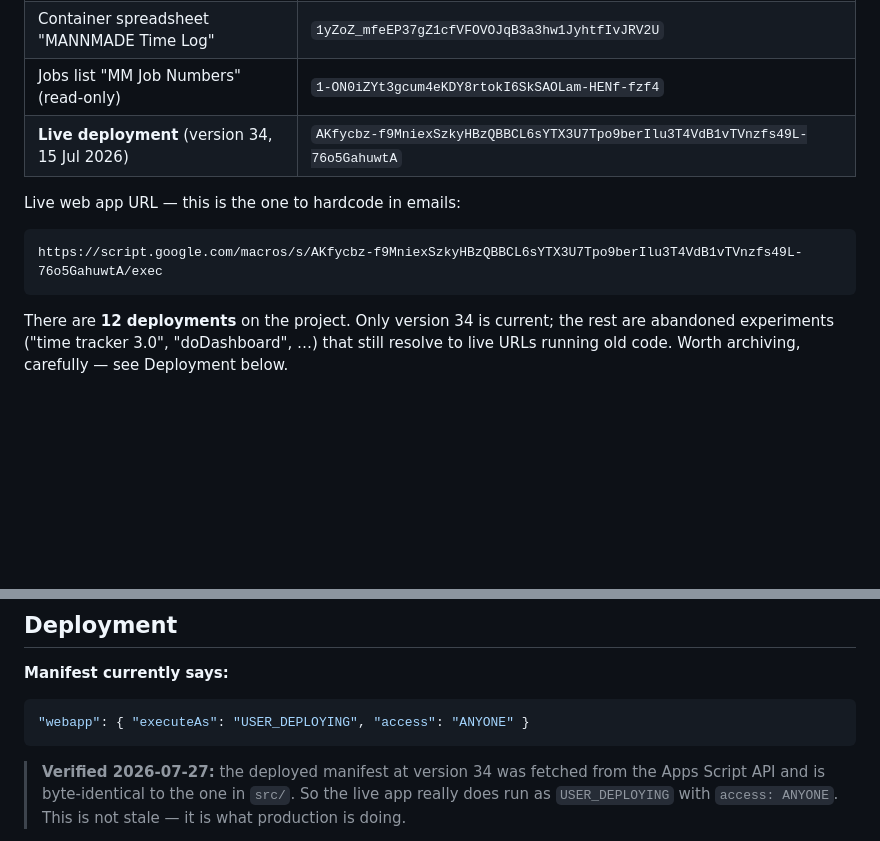
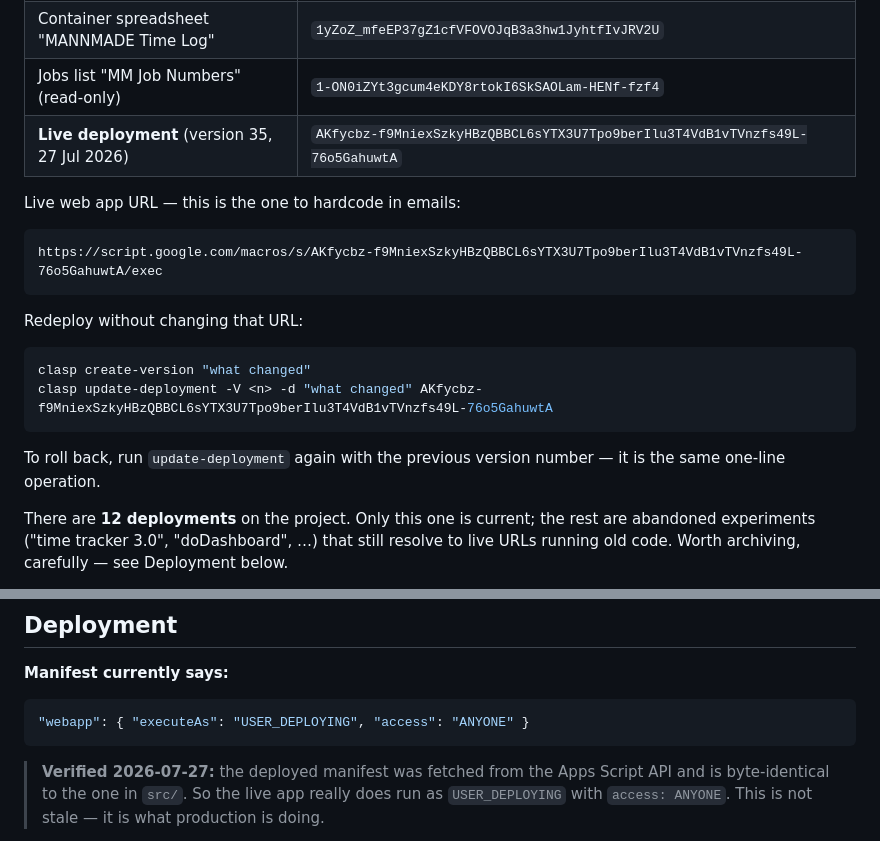
Before and after one commit to shababy470/mann-made-time-tracker, a Markdown page: CLAUDE.md, 2 parts joined by grey strips. Drawn GitHub-style; blank space fills up the shorter version.

Commit message:
Deploy the identity fix as version 35
Updated the existing deployment in place rather than creating a new one,
so the /exec URL is unchanged and the WEB_APP_URL constant in the email
code still points at the live app. Verified against the API: the
deployment now serves version 35 at the same address.

Records the redeploy and rollback commands, since both are a single
update-deployment call against the same deployment ID.

Deployed with Jan Kotze and mic@mannmade.co.za still absent from the
People sheet. Mic has never logged time and reaches the Dashboard
through the HOD check, which is unaffected. Jan Kotze has four entries
and will see the "ask to be added" message until a row exists.

Co-Authored-By: Claude Opus 5 <noreply@anthropic.com>
Claude-Session: https://claude.ai/code/session_0188FFRPuj5GPVxmwWp5ctAx

````diff
--- a/CLAUDE.md
+++ b/CLAUDE.md
@@ -27,7 +27,7 @@ handover was wrong, the correction is noted inline.
 | Apps Script project "Time tracker" | `12QLJffAthBngKU908QcXcgx8lr80s1AXsaL3mwLiVGdjHTL68qCZOFGe` |
 | Container spreadsheet "MANNMADE Time Log" | `1yZoZ_mfeEP37gZ1cfVFOVOJqB3a3hw1JyhtfIvJRV2U` |
 | Jobs list "MM Job Numbers" (read-only) | `1-ON0iZYt3gcum4eKDY8rtokI6SkSAOLam-HENf-fzf4` |
-| **Live deployment** (version 34, 15 Jul 2026) | `AKfycbz-f9MniexSzkyHBzQBBCL6sYTX3U7Tpo9berIlu3T4VdB1vTVnzfs49L-76o5GahuwtA` |
+| **Live deployment** (version 35, 27 Jul 2026) | `AKfycbz-f9MniexSzkyHBzQBBCL6sYTX3U7Tpo9berIlu3T4VdB1vTVnzfs49L-76o5GahuwtA` |
 
 Live web app URL — this is the one to hardcode in emails:
 
@@ -35,7 +35,17 @@ Live web app URL — this is the one to hardcode in emails:
 https://script.google.com/macros/s/AKfycbz-f9MniexSzkyHBzQBBCL6sYTX3U7Tpo9berIlu3T4VdB1vTVnzfs49L-76o5GahuwtA/exec
 ```
 
-There are **12 deployments** on the project. Only version 34 is current; the
+Redeploy without changing that URL:
+
+```bash
+clasp create-version "what changed"
+clasp update-deployment -V <n> -d "what changed" AKfycbz-f9MniexSzkyHBzQBBCL6sYTX3U7Tpo9berIlu3T4VdB1vTVnzfs49L-76o5GahuwtA
+```
+
+To roll back, run `update-deployment` again with the previous version number —
+it is the same one-line operation.
+
+There are **12 deployments** on the project. Only this one is current; the
 rest are abandoned experiments ("time tracker 3.0", "doDashboard", …) that
 still resolve to live URLs running old code. Worth archiving, carefully — see
 Deployment below.
@@ -269,7 +279,7 @@ would have reopened the hole from the other side.
 "webapp": { "executeAs": "USER_DEPLOYING", "access": "ANYONE" }
 ```
 
-> **Verified 2026-07-27:** the deployed manifest at version 34 was fetched from
+> **Verified 2026-07-27:** the deployed manifest was fetched from
 > the Apps Script API and is byte-identical to the one in `src/`. So the live
 > app really does run as `USER_DEPLOYING` with `access: ANYONE`. This is not
 > stale — it is what production is doing.
````
